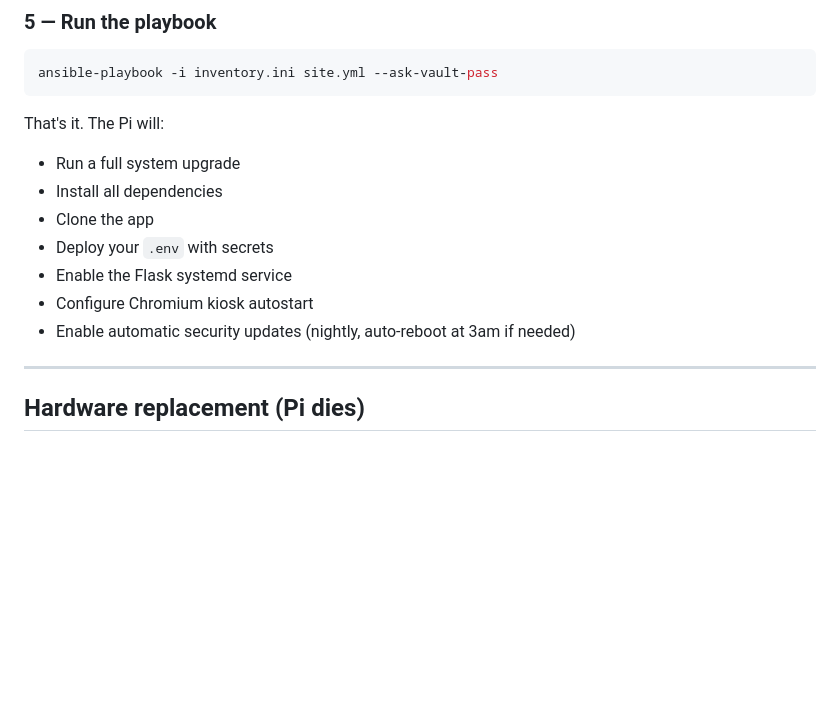
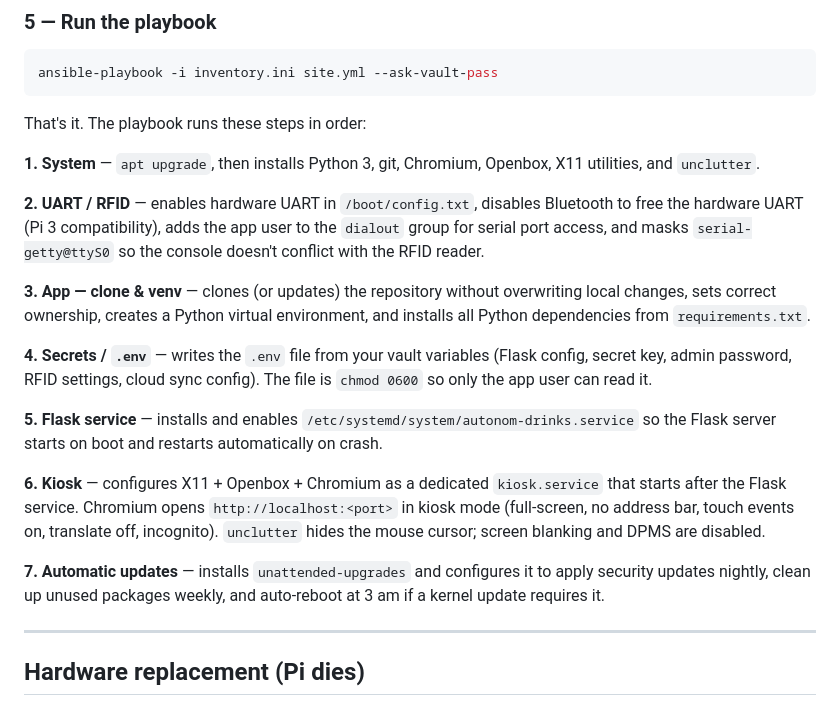
Before and after one commit to lothsu/autonom-drinks-bar, a Markdown page: ansible/README.md, the part around the change. Drawn GitHub-style; blank space fills up the shorter version.

Commit message:
Better overview
Signed-off-by: lothsu <losu@suchy.org>

````diff
--- a/ansible/README.md
+++ b/ansible/README.md
@@ -63,14 +63,21 @@ Save the vault password somewhere safe (password manager). You need it every tim
 ansible-playbook -i inventory.ini site.yml --ask-vault-pass
 ```
 
-That's it. The Pi will:
-- Run a full system upgrade
-- Install all dependencies
-- Clone the app
-- Deploy your `.env` with secrets
-- Enable the Flask systemd service
-- Configure Chromium kiosk autostart
-- Enable automatic security updates (nightly, auto-reboot at 3am if needed)
+That's it. The playbook runs these steps in order:
+
+**1. System** — `apt upgrade`, then installs Python 3, git, Chromium, Openbox, X11 utilities, and `unclutter`.
+
+**2. UART / RFID** — enables hardware UART in `/boot/config.txt`, disables Bluetooth to free the hardware UART (Pi 3 compatibility), adds the app user to the `dialout` group for serial port access, and masks `serial-getty@ttyS0` so the console doesn't conflict with the RFID reader.
+
+**3. App — clone & venv** — clones (or updates) the repository without overwriting local changes, sets correct ownership, creates a Python virtual environment, and installs all Python dependencies from `requirements.txt`.
+
+**4. Secrets / `.env`** — writes the `.env` file from your vault variables (Flask config, secret key, admin password, RFID settings, cloud sync config). The file is `chmod 0600` so only the app user can read it.
+
+**5. Flask service** — installs and enables `/etc/systemd/system/autonom-drinks.service` so the Flask server starts on boot and restarts automatically on crash.
+
+**6. Kiosk** — configures X11 + Openbox + Chromium as a dedicated `kiosk.service` that starts after the Flask service. Chromium opens `http://localhost:<port>` in kiosk mode (full-screen, no address bar, touch events on, translate off, incognito). `unclutter` hides the mouse cursor; screen blanking and DPMS are disabled.
+
+**7. Automatic updates** — installs `unattended-upgrades` and configures it to apply security updates nightly, clean up unused packages weekly, and auto-reboot at 3 am if a kernel update requires it.
 
 ---
 
````
